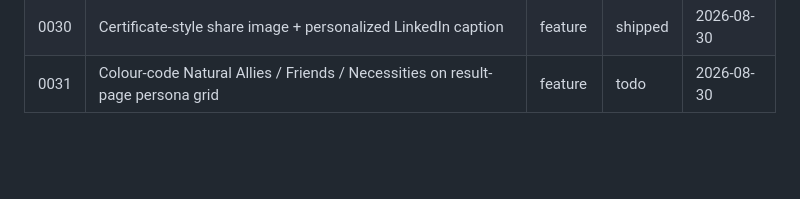
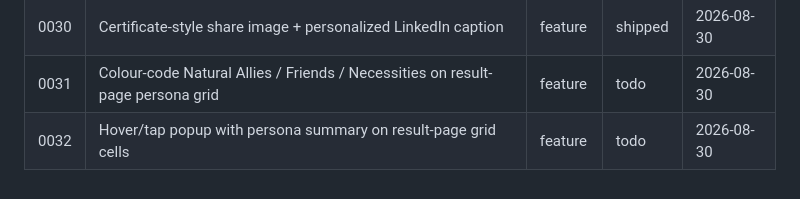
Before and after one commit to TSpice534/monkey-puzzle, a Markdown page: backlog/BACKLOG.md, the part around the change. Drawn GitHub-style; blank space fills up the shorter version.

Commit message:
chore: backlog #0032 persona grid hover summary popup

```diff
--- a/backlog/BACKLOG.md
+++ b/backlog/BACKLOG.md
@@ -33,3 +33,4 @@
 | 0029 | Innovation-curve label overlap + spectrum question options not visible on mobile | bug | shipped | 2026-08-30 |
 | 0030 | Certificate-style share image + personalized LinkedIn caption | feature | shipped | 2026-08-30 |
 | 0031 | Colour-code Natural Allies / Friends / Necessities on result-page persona grid | feature | todo | 2026-08-30 |
+| 0032 | Hover/tap popup with persona summary on result-page grid cells | feature | todo | 2026-08-30 |
```
Also changed, not shown: backlog/0032-persona-grid-hover-summary-popup.md (added, +75 -0 lines).
